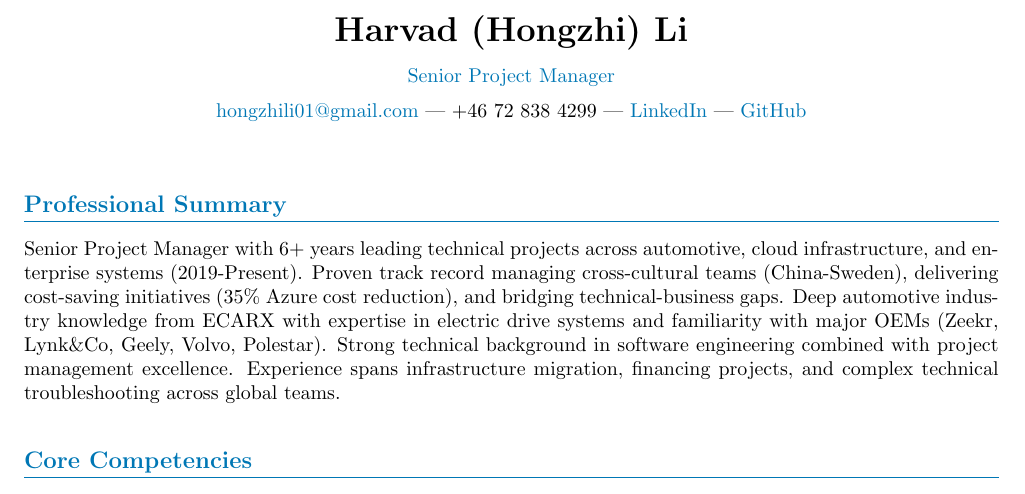
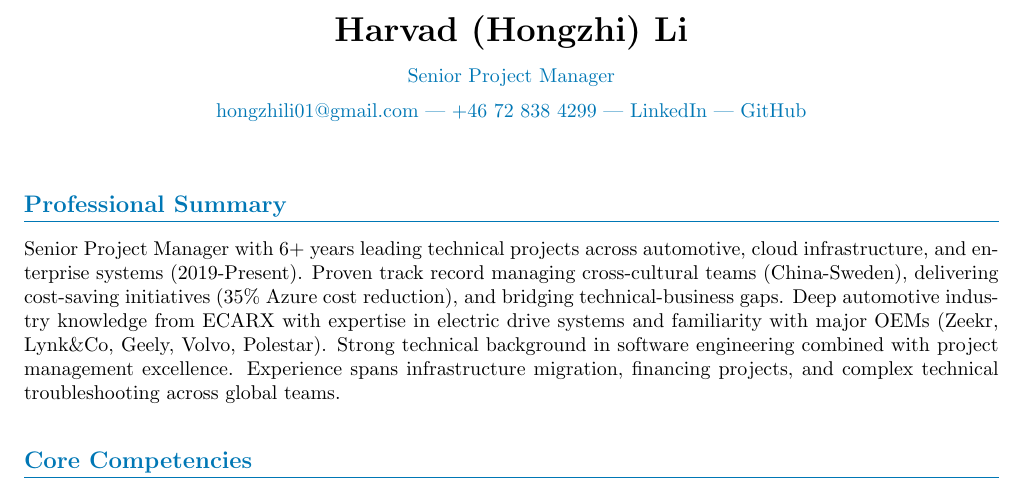
Before and after one commit to bluehawana/JobHunter-Python-TypeScript-GmailRestAPI, a LaTeX CV (templates/cv_templates/project_manager_template.tex): part of page 1 of 3, cut so that both start at the same text. Compiled offline with pdfLaTeX.

Commit message:
Fix: Make all contact info LinkedIn blue in Project Manager CV

```diff
--- a/templates/cv_templates/project_manager_template.tex
+++ b/templates/cv_templates/project_manager_template.tex
@@ -21,9 +21,9 @@
 \begin{center}
 {\LARGE\textbf{Harvad (Hongzhi) Li}}\\[0.3cm]
 {\color{linkedinblue}Senior Project Manager}\\[0.2cm]
-\href{mailto:hongzhili01@gmail.com}{hongzhili01@gmail.com} — +46 72 838 4299 —
+{\color{linkedinblue}\href{mailto:hongzhili01@gmail.com}{hongzhili01@gmail.com} — +46 72 838 4299 —
 \href{https://www.linkedin.com/in/hongzhi-li-01/}{LinkedIn} —
-\href{https://github.com/bluehawana}{GitHub}
+\href{https://github.com/bluehawana}{GitHub}}
 \end{center}
 
 \vspace{0.3cm}
```
